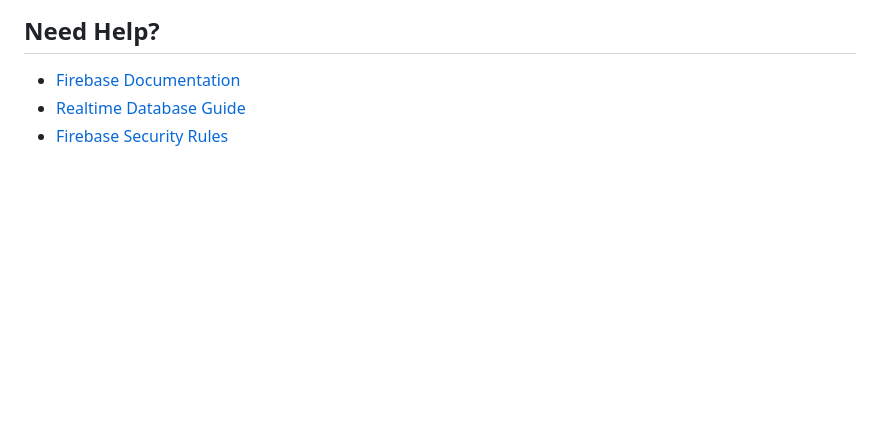
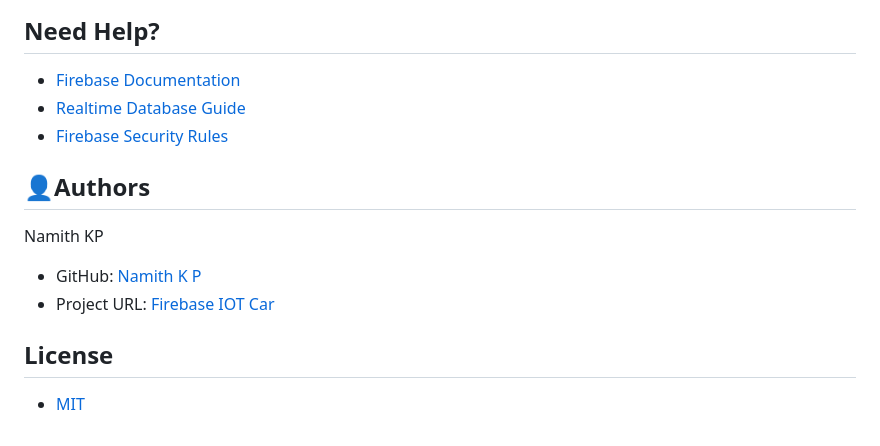
Before and after one commit to Namith-kp/nodemcu-firebase-iot-car, a Markdown page: README.md, the part around the change. Drawn GitHub-style; blank space fills up the shorter version.

Commit message:
Add authors and license sections to README

```diff
--- a/README.md
+++ b/README.md
@@ -247,3 +247,13 @@ For production use:
 - [Firebase Documentation](https://firebase.google.com/docs)
 - [Realtime Database Guide](https://firebase.google.com/docs/database)
 - [Firebase Security Rules](https://firebase.google.com/docs/database/security)
+
+## 👤Authors
+Namith KP
+
+- GitHub: [Namith K P](https://github.com/Namith-kp)
+- Project URL: [Firebase IOT Car](https://github.com/Namith-kp/nodemcu-firebase-iot-car/)
+
+## License
+
+- [MIT](https://github.com/Namith-kp/nodemcu-firebase-iot-car/blob/master/LICENSE)
```
